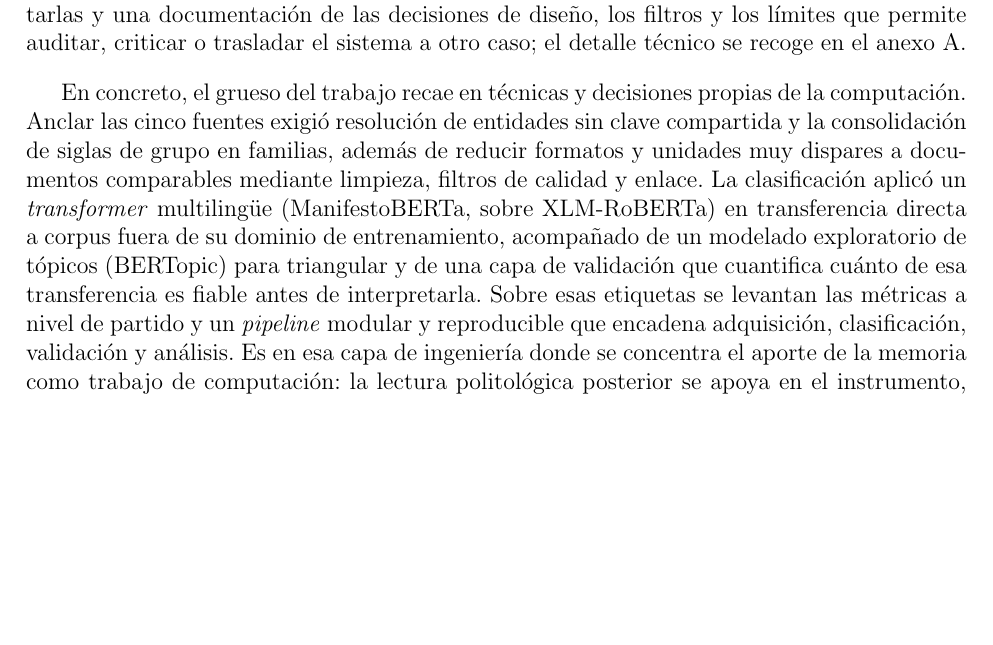
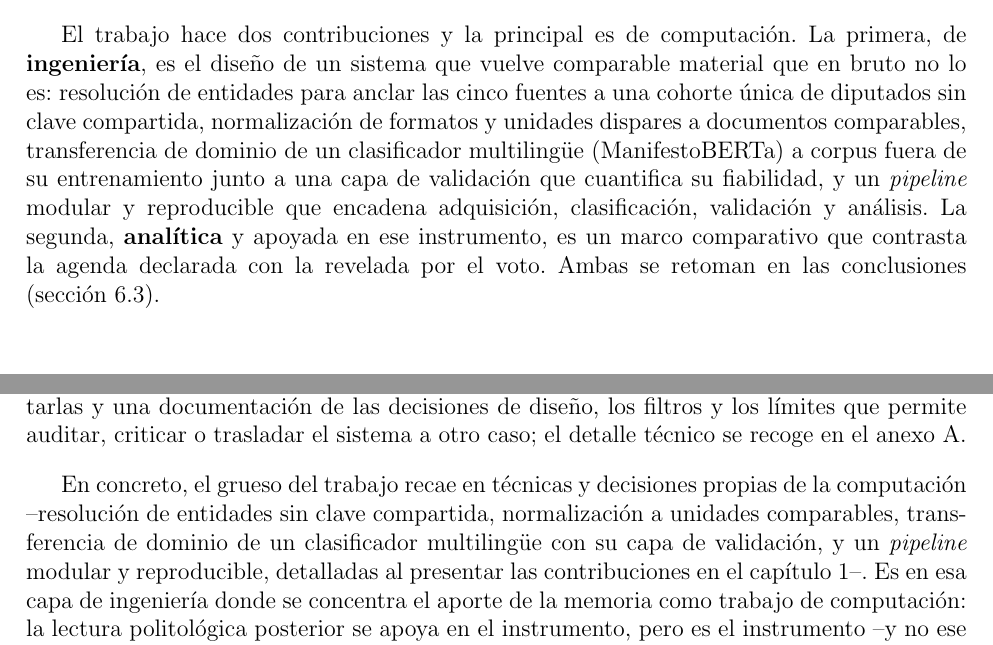
Before and after one commit to TinSolis/tesis-french-deputies-analysis, a LaTeX document (memoria/main.tex, which reads memoria/conclu.tex, memoria/intro.tex): part of page 79 of 99 before the commit and two parts of pages 14 and 79 of 99 after it, the two joined at a grey line, cut at the place of the change, the shorter picture padded with empty space. Compiled offline with pdfLaTeX.

Commit message:
memoria: contribución computacional en intro y recap en conclusiones - Define contribuciones (CS + analítica) al inicio de la introducción - Enlaza objetivos específicos con la contribución computacional - Condensa el párrafo de contribución CS en conclusiones (evita repetición)

```diff
--- a/memoria/conclu.tex
+++ b/memoria/conclu.tex
@@ -98,17 +98,11 @@ auditar, criticar o trasladar el sistema a otro caso; el detalle técnico se
 recoge en el anexo~\ref{anexo:a}.
 
 En concreto, el grueso del trabajo recae en técnicas y decisiones propias de la
-computación. Anclar las cinco fuentes exigió resolución de entidades sin clave
-compartida y la consolidación de siglas de grupo en familias, además de reducir
-formatos y unidades muy dispares a documentos comparables mediante limpieza,
-filtros de calidad y enlace. La clasificación aplicó un \emph{transformer}
-multilingüe (ManifestoBERTa, sobre XLM-RoBERTa) en transferencia directa a corpus
-fuera de su dominio de entrenamiento, acompañado de un modelado exploratorio de
-tópicos (BERTopic) para triangular y de una capa de validación que cuantifica
-cuánto de esa transferencia es fiable antes de interpretarla. Sobre esas etiquetas
-se levantan las métricas a nivel de partido y un \emph{pipeline} modular y
-reproducible que encadena adquisición, clasificación, validación y análisis. Es en
-esa capa de ingeniería donde se concentra el aporte de la memoria como trabajo de
+computación --resolución de entidades sin clave compartida, normalización a
+unidades comparables, transferencia de dominio de un clasificador multilingüe con
+su capa de validación, y un \emph{pipeline} modular y reproducible, detalladas al
+presentar las contribuciones en el capítulo~\ref{cap:introduccion}--. Es en esa
+capa de ingeniería donde se concentra el aporte de la memoria como trabajo de
 computación: la lectura politológica posterior se apoya en el instrumento, pero es
 el instrumento --y no ese análisis-- lo que aquí se diseña y se construye.
 
--- a/memoria/intro.tex
+++ b/memoria/intro.tex
@@ -14,6 +14,18 @@ temática común, con el fin de contrastar de forma comparable lo que los partid
 ingeniería de datos y procesamiento de lenguaje natural: hacer comparable
 material que, en su forma bruta, no lo es, y validar que la medición resultante
 capta señal política interpretable.
+
+El trabajo hace dos contribuciones y la principal es de computación. La primera,
+de \textbf{ingeniería}, es el diseño de un sistema que vuelve comparable material
+que en bruto no lo es: resolución de entidades para anclar las cinco fuentes a una
+cohorte única de diputados sin clave compartida, normalización de formatos y
+unidades dispares a documentos comparables, transferencia de dominio de un
+clasificador multilingüe (ManifestoBERTa) a corpus fuera de su entrenamiento junto
+a una capa de validación que cuantifica su fiabilidad, y un \emph{pipeline} modular
+y reproducible que encadena adquisición, clasificación, validación y análisis. La
+segunda, \textbf{analítica} y apoyada en ese instrumento, es un marco comparativo
+que contrasta la agenda declarada con la revelada por el voto. Ambas se retoman en
+las conclusiones (sección~\ref{sec:concl-contribuciones}).
 
 \section{Contexto y motivación}
 \label{sec:contexto}
```
Also changed, not shown: memoria/intro.tex (2 more changed lines).
